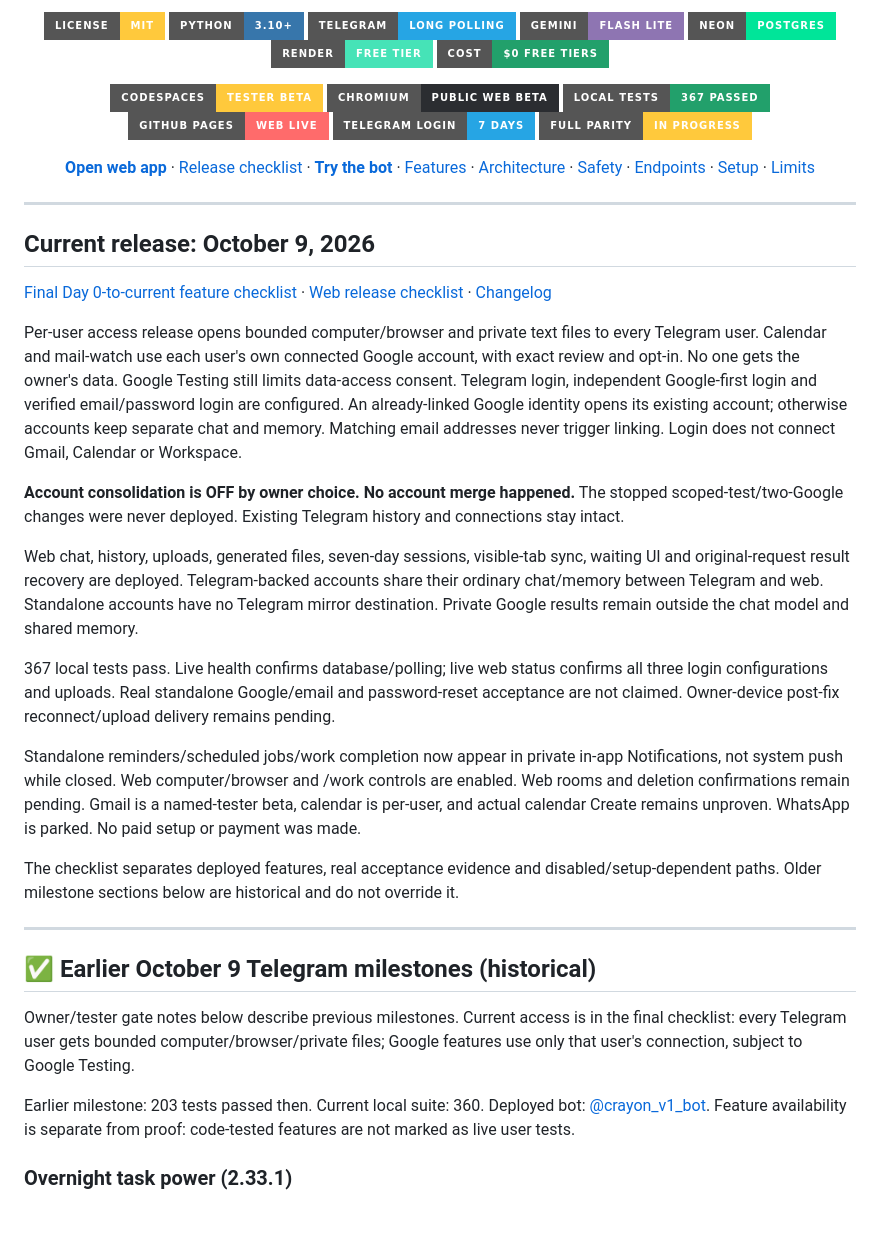
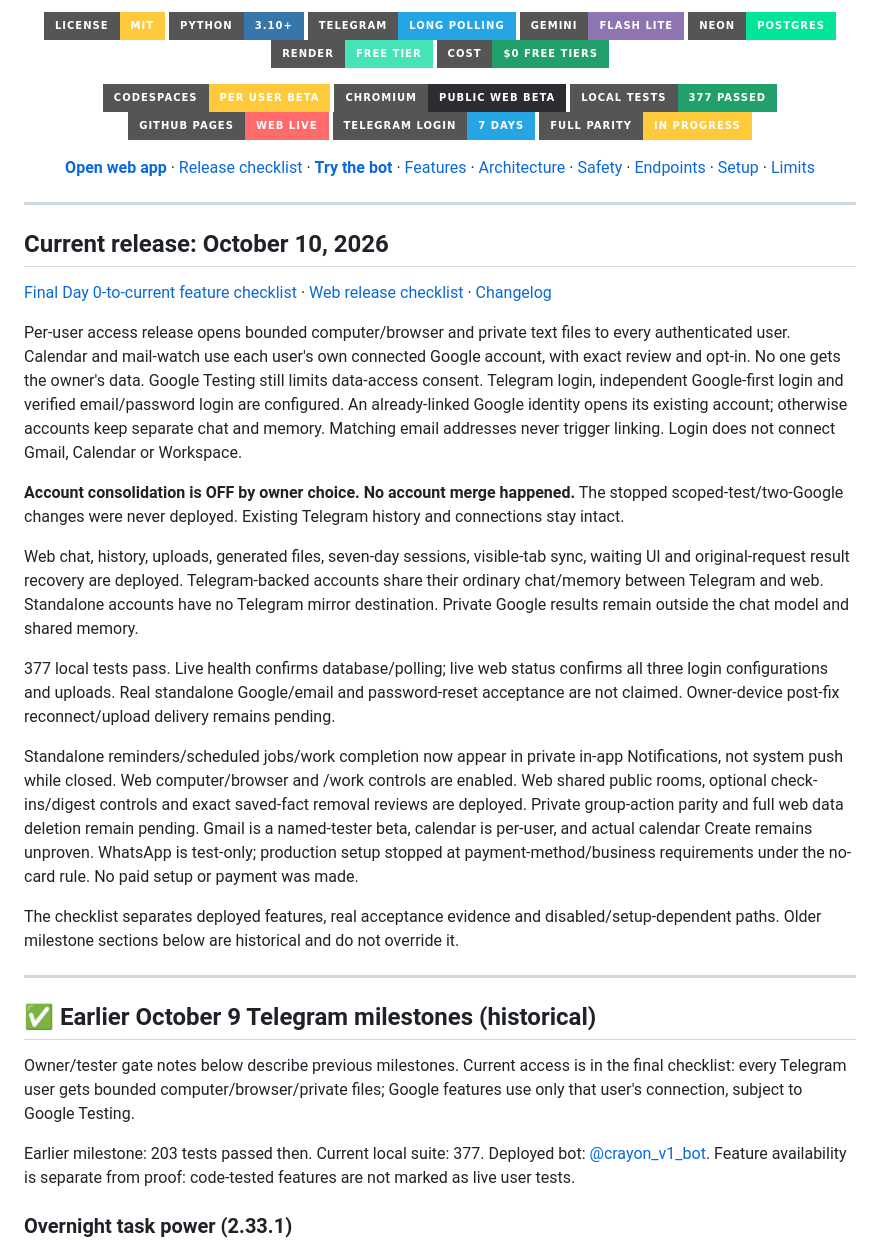
Before and after one commit to itsppm76/crayon, a Markdown page: README.md, the part around the change. Drawn GitHub-style; badges without logos; blank space fills up the shorter version.

Commit message:
Reconcile cumulative feature checklist with shipped web parity milestones

```diff
--- a/README.md
+++ b/README.md
@@ -14,9 +14,9 @@
 ![Render](https://img.shields.io/badge/Render-free_tier-46E3B7?style=for-the-badge&logo=render&logoColor=black)
 ![Cost](https://img.shields.io/badge/cost-%240_free_tiers-22A06B?style=for-the-badge)
 
-![Codespaces](https://img.shields.io/badge/Codespaces-tester_beta-FFC93C?style=for-the-badge&logo=github)
+![Codespaces](https://img.shields.io/badge/Codespaces-per_user_beta-FFC93C?style=for-the-badge&logo=github)
 ![Browser](https://img.shields.io/badge/Chromium-public_web_beta-2B2D31?style=for-the-badge&logo=googlechrome)
-![Tests](https://img.shields.io/badge/local_tests-367_passed-22A06B?style=for-the-badge)
+![Tests](https://img.shields.io/badge/local_tests-377_passed-22A06B?style=for-the-badge)
 ![Pages](https://img.shields.io/badge/GitHub_Pages-web_live-FF6B6B?style=for-the-badge&logo=githubpages&logoColor=white)
 ![Login](https://img.shields.io/badge/Telegram_login-7_days-26A5E4?style=for-the-badge)
 ![Parity](https://img.shields.io/badge/full_parity-in_progress-FFC93C?style=for-the-badge)
@@ -27,19 +27,19 @@
 
 ---
 
-## Current release: October 9, 2026
+## Current release: October 10, 2026
 
 [Final Day 0-to-current feature checklist](LIVE_FEATURE_CHECKLIST.md) · [Web release checklist](WEB_RELEASE_CHECKLIST.md) · [Changelog](CHANGELOG.md)
 
-Per-user access release opens bounded computer/browser and private text files to every Telegram user. Calendar and mail-watch use each user's own connected Google account, with exact review and opt-in. No one gets the owner's data. Google Testing still limits data-access consent. Telegram login, independent Google-first login and verified email/password login are configured. An already-linked Google identity opens its existing account; otherwise accounts keep separate chat and memory. Matching email addresses never trigger linking. Login does not connect Gmail, Calendar or Workspace.
+Per-user access release opens bounded computer/browser and private text files to every authenticated user. Calendar and mail-watch use each user's own connected Google account, with exact review and opt-in. No one gets the owner's data. Google Testing still limits data-access consent. Telegram login, independent Google-first login and verified email/password login are configured. An already-linked Google identity opens its existing account; otherwise accounts keep separate chat and memory. Matching email addresses never trigger linking. Login does not connect Gmail, Calendar or Workspace.
 
 **Account consolidation is OFF by owner choice. No account merge happened.** The stopped scoped-test/two-Google changes were never deployed. Existing Telegram history and connections stay intact.
 
 Web chat, history, uploads, generated files, seven-day sessions, visible-tab sync, waiting UI and original-request result recovery are deployed. Telegram-backed accounts share their ordinary chat/memory between Telegram and web. Standalone accounts have no Telegram mirror destination. Private Google results remain outside the chat model and shared memory.
 
-367 local tests pass. Live health confirms database/polling; live web status confirms all three login configurations and uploads. Real standalone Google/email and password-reset acceptance are not claimed. Owner-device post-fix reconnect/upload delivery remains pending.
+377 local tests pass. Live health confirms database/polling; live web status confirms all three login configurations and uploads. Real standalone Google/email and password-reset acceptance are not claimed. Owner-device post-fix reconnect/upload delivery remains pending.
 
-Standalone reminders/scheduled jobs/work completion now appear in private in-app Notifications, not system push while closed. Web computer/browser and /work controls are enabled. Web rooms and deletion confirmations remain pending. Gmail is a named-tester beta, calendar is per-user, and actual calendar Create remains unproven. WhatsApp is parked. No paid setup or payment was made.
+Standalone reminders/scheduled jobs/work completion now appear in private in-app Notifications, not system push while closed. Web computer/browser and /work controls are enabled. Web shared public rooms, optional check-ins/digest controls and exact saved-fact removal reviews are deployed. Private group-action parity and full web data deletion remain pending. Gmail is a named-tester beta, calendar is per-user, and actual calendar Create remains unproven. WhatsApp is test-only; production setup stopped at payment-method/business requirements under the no-card rule. No paid setup or payment was made.
 
 The checklist separates deployed features, real acceptance evidence and disabled/setup-dependent paths. Older milestone sections below are historical and do not override it.
 
@@ -49,7 +49,7 @@ The checklist separates deployed features, real acceptance evidence and disabled
 
 Owner/tester gate notes below describe previous milestones. Current access is in the final checklist: every Telegram user gets bounded computer/browser/private files; Google features use only that user's connection, subject to Google Testing.
 
-Earlier milestone: 203 tests passed then. Current local suite: 360. Deployed bot: [@crayon_v1_bot](https://t.me/crayon_v1_bot). Feature availability is separate from proof: code-tested features are not marked as live user tests.
+Earlier milestone: 203 tests passed then. Current local suite: 377. Deployed bot: [@crayon_v1_bot](https://t.me/crayon_v1_bot). Feature availability is separate from proof: code-tested features are not marked as live user tests.
 
 ### Overnight task power (2.33.1)
 
```
Also changed, not shown: LIVE_FEATURE_CHECKLIST.md (+7 -7 lines).
